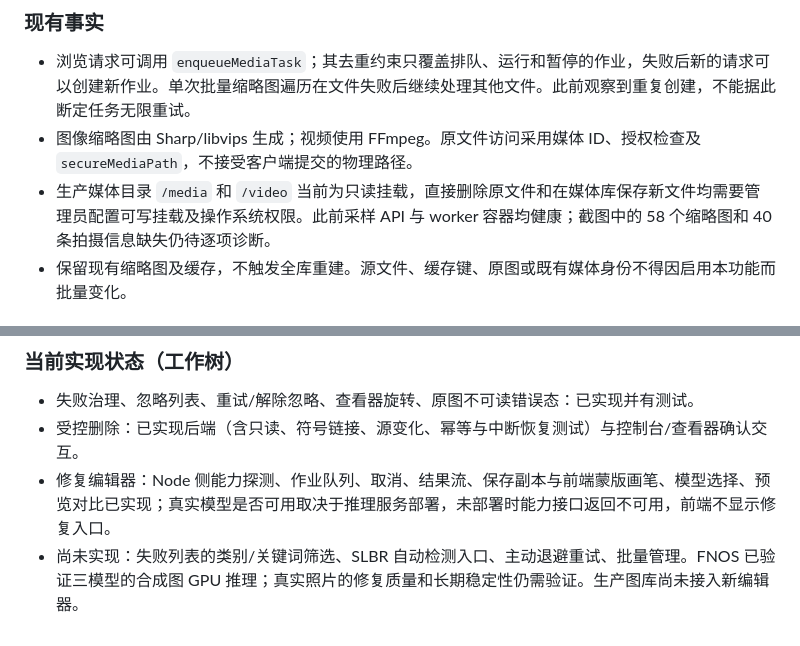
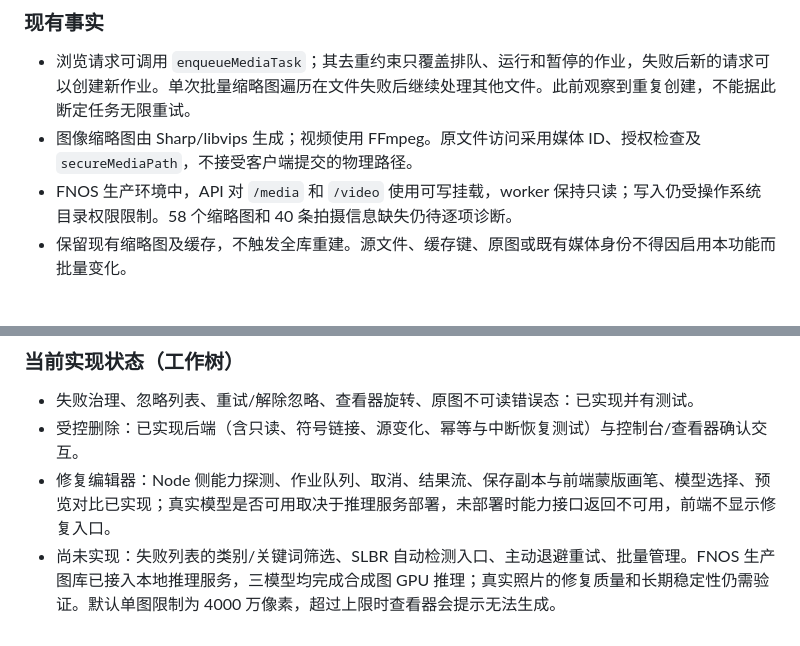
Before and after one commit to Promenar/Luvia-Gallery, a Markdown page: docs/MEDIA_FAILURE_AND_EDITOR_DESIGN.md, 2 parts joined by grey strips. Drawn GitHub-style.

Commit message:
Document production editor deployment

```diff
--- a/docs/MEDIA_FAILURE_AND_EDITOR_DESIGN.md
+++ b/docs/MEDIA_FAILURE_AND_EDITOR_DESIGN.md
@@ -8,7 +8,7 @@
 
 - 浏览请求可调用 `enqueueMediaTask`；其去重约束只覆盖排队、运行和暂停的作业，失败后新的请求可以创建新作业。单次批量缩略图遍历在文件失败后继续处理其他文件。此前观察到重复创建，不能据此断定任务无限重试。
 - 图像缩略图由 Sharp/libvips 生成；视频使用 FFmpeg。原文件访问采用媒体 ID、授权检查及 `secureMediaPath`，不接受客户端提交的物理路径。
-- 生产媒体目录 `/media` 和 `/video` 当前为只读挂载，直接删除原文件和在媒体库保存新文件均需要管理员配置可写挂载及操作系统权限。此前采样 API 与 worker 容器均健康；截图中的 58 个缩略图和 40 条拍摄信息缺失仍待逐项诊断。
+- FNOS 生产环境中，API 对 `/media` 和 `/video` 使用可写挂载，worker 保持只读；写入仍受操作系统目录权限限制。58 个缩略图和 40 条拍摄信息缺失仍待逐项诊断。
 - 保留现有缩略图及缓存，不触发全库重建。源文件、缓存键、原图或既有媒体身份不得因启用本功能而批量变化。
 
 ## 前后端职责
@@ -134,4 +134,4 @@ Node 侧只实现协议、队列、存储与权限，模型加载和 GPU 调度
 - 失败治理、忽略列表、重试/解除忽略、查看器旋转、原图不可读错误态：已实现并有测试。
 - 受控删除：已实现后端（含只读、符号链接、源变化、幂等与中断恢复测试）与控制台/查看器确认交互。
 - 修复编辑器：Node 侧能力探测、作业队列、取消、结果流、保存副本与前端蒙版画笔、模型选择、预览对比已实现；真实模型是否可用取决于推理服务部署，未部署时能力接口返回不可用，前端不显示修复入口。
-- 尚未实现：失败列表的类别/关键词筛选、SLBR 自动检测入口、主动退避重试、批量管理。FNOS 已验证三模型的合成图 GPU 推理；真实照片的修复质量和长期稳定性仍需验证。生产图库尚未接入新编辑器。
+- 尚未实现：失败列表的类别/关键词筛选、SLBR 自动检测入口、主动退避重试、批量管理。FNOS 生产图库已接入本地推理服务，三模型均完成合成图 GPU 推理；真实照片的修复质量和长期稳定性仍需验证。默认单图限制为 4000 万像素，超过上限时查看器会提示无法生成。
```
